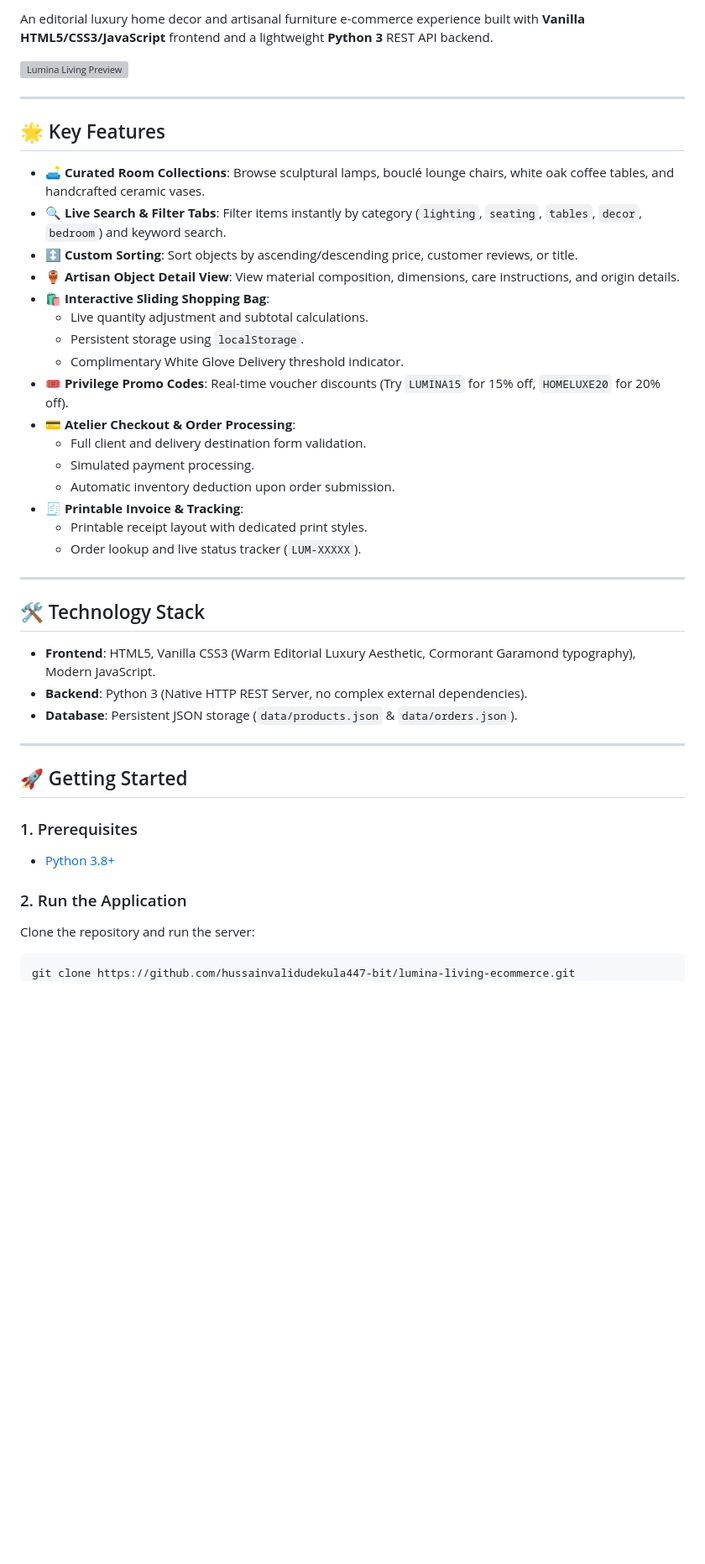
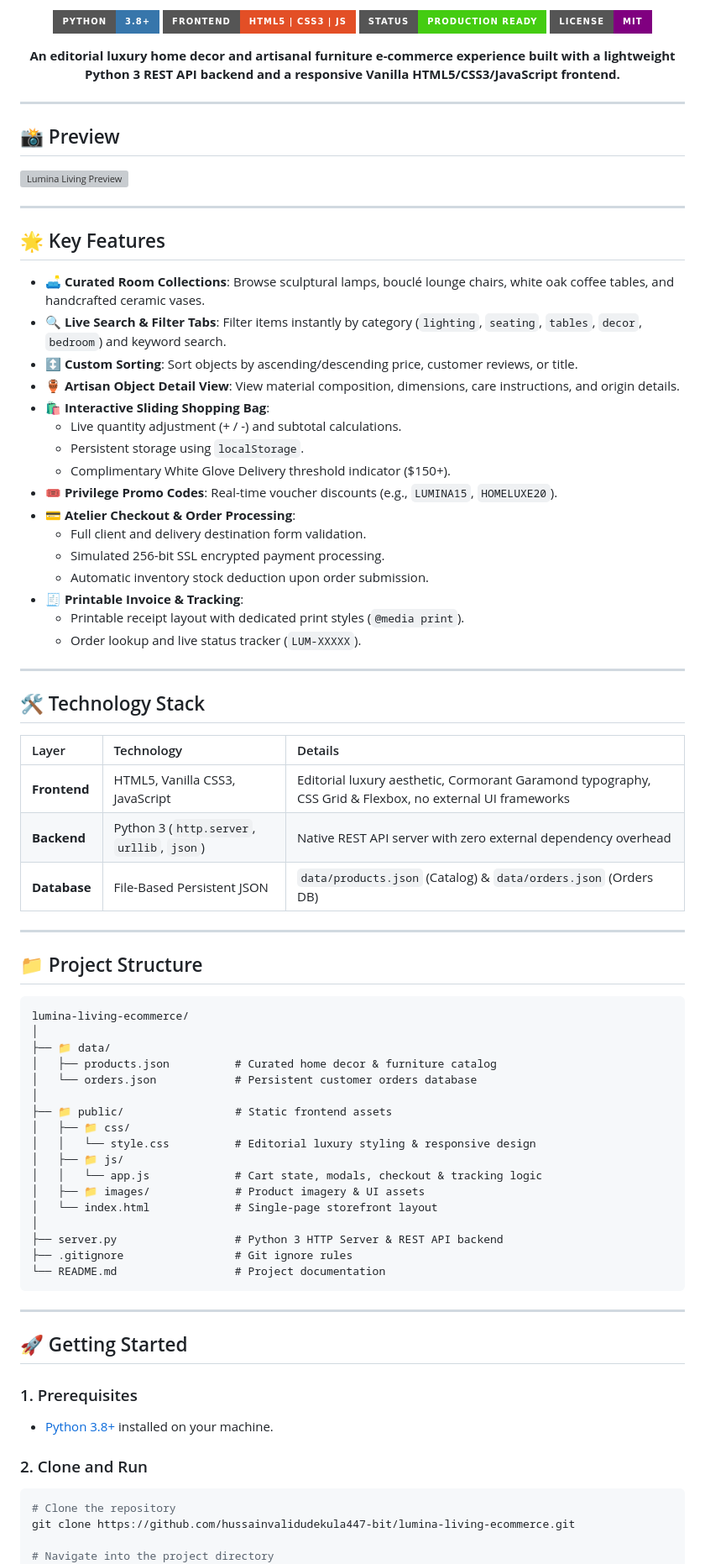
Before and after one commit to hussainvalidudekula447-bit/Lumina-living-ecommerce, a Markdown page: README.md, the part around one of its changes. Shown at 84% size. Rendered like a GitHub page; badges without logos; blank space fills up the shorter version; grey boxes are pictures that could not be loaded.

Commit message:
docs: enhance README with project tree, badges, tech stack tables, and API docs

````diff
--- a/README.md
+++ b/README.md
@@ -7,5 +4,18 @@
 
-An editorial luxury home decor and artisanal furniture e-commerce experience built with **Vanilla HTML5/CSS3/JavaScript** frontend and a lightweight **Python 3** REST API backend.
+![Python](https://img.shields.io/badge/Python-3.8+-3776AB?style=for-the-badge&logo=python&logoColor=white)
+![Frontend](https://img.shields.io/badge/Frontend-HTML5%20%7C%20CSS3%20%7C%20JS-E34F26?style=for-the-badge&logo=html5&logoColor=white)
+![Status](https://img.shields.io/badge/Status-Production%20Ready-success?style=for-the-badge)
+![License](https://img.shields.io/badge/License-MIT-purple?style=for-the-badge)
+
+<p align="center">
+  <strong>An editorial luxury home decor and artisanal furniture e-commerce experience built with a lightweight Python 3 REST API backend and a responsive Vanilla HTML5/CSS3/JavaScript frontend.</strong>
+</p>
+
+</div>
+
+---
+
+## 📸 Preview
 
 ![Lumina Living Preview](public/images/preview.png)
 
@@ -18,35 +28,63 @@ An editorial luxury home decor and artisanal furniture e-commerce experience bui
 - ↕️ **Custom Sorting**: Sort objects by ascending/descending price, customer reviews, or title.
 - 🏺 **Artisan Object Detail View**: View material composition, dimensions, care instructions, and origin details.
 - 🛍️ **Interactive Sliding Shopping Bag**:
-  - Live quantity adjustment and subtotal calculations.
+  - Live quantity adjustment (+ / -) and subtotal calculations.
   - Persistent storage using `localStorage`.
-  - Complimentary White Glove Delivery threshold indicator.
-- 🎟️ **Privilege Promo Codes**: Real-time voucher discounts (Try `LUMINA15` for 15% off, `HOMELUXE20` for 20% off).
+  - Complimentary White Glove Delivery threshold indicator ($150+).
+- 🎟️ **Privilege Promo Codes**: Real-time voucher discounts (e.g., `LUMINA15`, `HOMELUXE20`).
 - 💳 **Atelier Checkout & Order Processing**:
   - Full client and delivery destination form validation.
-  - Simulated payment processing.
-  - Automatic inventory deduction upon order submission.
+  - Simulated 256-bit SSL encrypted payment processing.
+  - Automatic inventory stock deduction upon order submission.
 - 🧾 **Printable Invoice & Tracking**:
-  - Printable receipt layout with dedicated print styles.
+  - Printable receipt layout with dedicated print styles (`@media print`).
   - Order lookup and live status tracker (`LUM-XXXXX`).
 
 ---
 
 ## 🛠️ Technology Stack
 
-- **Frontend**: HTML5, Vanilla CSS3 (Warm Editorial Luxury Aesthetic, Cormorant Garamond typography), Modern JavaScript.
-- **Backend**: Python 3 (Native HTTP REST Server, no complex external dependencies).
-- **Database**: Persistent JSON storage (`data/products.json` & `data/orders.json`).
+| Layer | Technology | Details |
+| :--- | :--- | :--- |
+| **Frontend** | HTML5, Vanilla CSS3, JavaScript | Editorial luxury aesthetic, Cormorant Garamond typography, CSS Grid & Flexbox, no external UI frameworks |
+| **Backend** | Python 3 (`http.server`, `urllib`, `json`) | Native REST API server with zero external dependency overhead |
+| **Database** | File-Based Persistent JSON | `data/products.json` (Catalog) & `data/orders.json` (Orders DB) |
+
+---
+
+## 📁 Project Structure
+
+```
+lumina-living-ecommerce/
+│
+├── 📁 data/
+│   ├── products.json          # Curated home decor & furniture catalog
+│   └── orders.json            # Persistent customer orders database
+│
+├── 📁 public/                 # Static frontend assets
+│   ├── 📁 css/
+│   │   └── style.css          # Editorial luxury styling & responsive design
+│   ├── 📁 js/
+│   │   └── app.js             # Cart state, modals, checkout & tracking logic
+│   ├── 📁 images/             # Product imagery & UI assets
+│   └── index.html             # Single-page storefront layout
+│
+├── server.py                  # Python 3 HTTP Server & REST API backend
+├── .gitignore                 # Git ignore rules
+└── README.md                  # Project documentation
+```
 
 ---
 
 ## 🚀 Getting Started
 
 ### 1. Prerequisites
-- [Python 3.8+](https://www.python.org/)
+- [Python 3.8+](https://www.python.org/downloads/) installed on your machine.
 
-### 2. Run the Application
-Clone the repository and run the server:
+### 2. Clone and Run
 ```bash
+# Clone the repository
 git clone https://github.com/hussainvalidudekula447-bit/lumina-living-ecommerce.git
+
+# Navigate into the project directory
 cd lumina-living-ecommerce
````
Also changed, not shown: other parts of README.md (+17 -14 lines).
